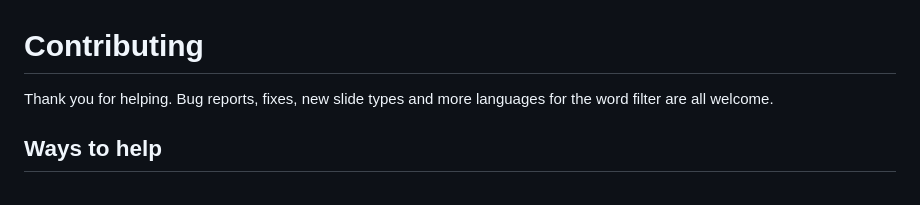
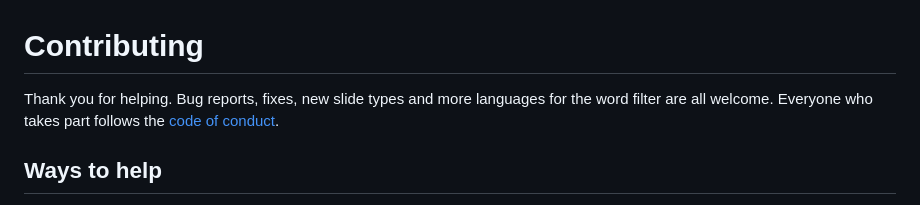
Before and after one commit to Golden007-prog/surprisal-live-kit, a Markdown page: .github/CONTRIBUTING.md, the part around the change. GitHub-like rendering.

```diff
--- a/.github/CONTRIBUTING.md
+++ b/.github/CONTRIBUTING.md
@@ -1,6 +1,7 @@
 # Contributing
 
 Thank you for helping. Bug reports, fixes, new slide types and more languages for the word filter are all welcome.
+Everyone who takes part follows the [code of conduct](/.github/CODE_OF_CONDUCT.md).
 
 ## Ways to help
 
```
Also changed, not shown: .github/CODE_OF_CONDUCT.md (added, +128 -0 lines), README.md (+1 -0 lines).
